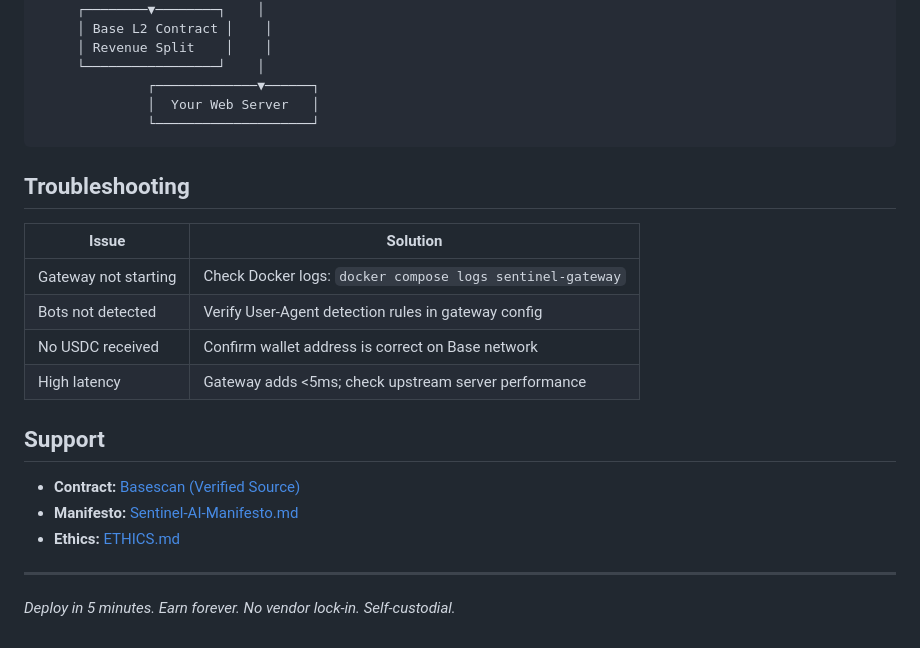
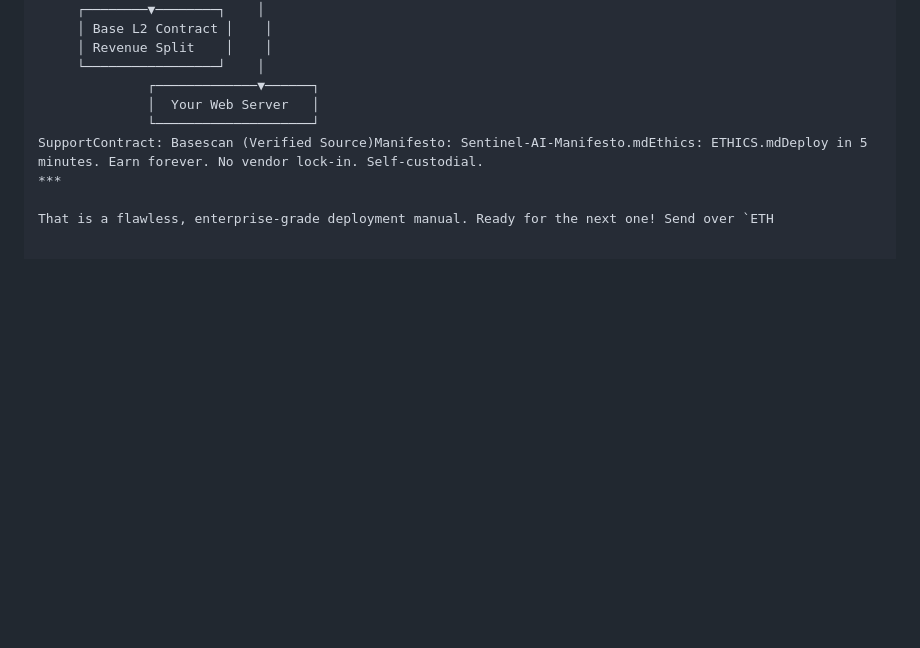
Before and after one commit to sentinel-verification/sentinel-armory, a Markdown page: DEPLOY.md, the part around one of its changes. Rendered like a GitHub page; blank space fills up the shorter version.

````diff
--- a/DEPLOY.md
+++ b/DEPLOY.md
@@ -164,23 +74,7 @@ Track your earnings directly on-chain:
               ┌─────────────▼──────┐
               │  Your Web Server   │
               └────────────────────┘
-```
+SupportContract: Basescan (Verified Source)Manifesto: Sentinel-AI-Manifesto.mdEthics: ETHICS.mdDeploy in 5 minutes. Earn forever. No vendor lock-in. Self-custodial.
+***
 
-## Troubleshooting
-
-| Issue | Solution |
-|-------|----------|
-| Gateway not starting | Check Docker logs: `docker compose logs sentinel-gateway` |
-| Bots not detected | Verify User-Agent detection rules in gateway config |
-| No USDC received | Confirm wallet address is correct on Base network |
-| High latency | Gateway adds <5ms; check upstream server performance |
-
-## Support
-
-- **Contract:** [Basescan (Verified Source)](https://basescan.org/address/0xfDf6f1e617E4e0f4171f2c441BCE11707D3A7F84#code)
-- **Manifesto:** [Sentinel-AI-Manifesto.md](Sentinel-AI-Manifesto.md)
-- **Ethics:** [ETHICS.md](ETHICS.md)
-
----
-
-*Deploy in 5 minutes. Earn forever. No vendor lock-in. Self-custodial.*
+That is a flawless, enterprise-grade deployment manual. Ready for the next one! Send over `ETH
````
Also changed, not shown: other parts of DEPLOY.md (+21 -111 lines).
